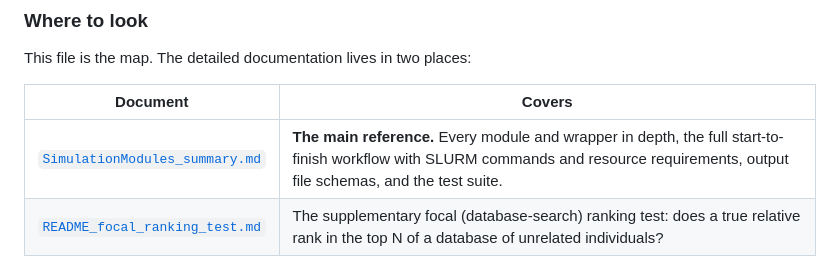
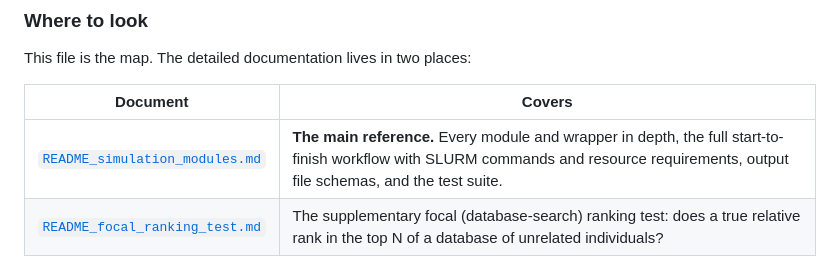
Before and after one commit to NicoleAdams-sci/podfridge_nea, a Markdown page: README.md, the part around the change. Drawn GitHub-style.

Commit message:
fix name

```diff
--- a/README.md
+++ b/README.md
@@ -12,7 +12,7 @@ This file is the map. The detailed documentation lives in two places:
 
 | Document | Covers |
 |---|---|
-| [`SimulationModules_summary.md`](SimulationModules_summary.md) | **The main reference.** Every module and wrapper in depth, the full start-to-finish workflow with SLURM commands and resource requirements, output file schemas, and the test suite. |
+| [`README_simulation_modules.md`](SimulationModules_summary.md) | **The main reference.** Every module and wrapper in depth, the full start-to-finish workflow with SLURM commands and resource requirements, output file schemas, and the test suite. |
 | [`README_focal_ranking_test.md`](README_focal_ranking_test.md) | The supplementary focal (database-search) ranking test: does a true relative rank in the top N of a database of unrelated individuals? |
 
 ## Repository Structure
```
